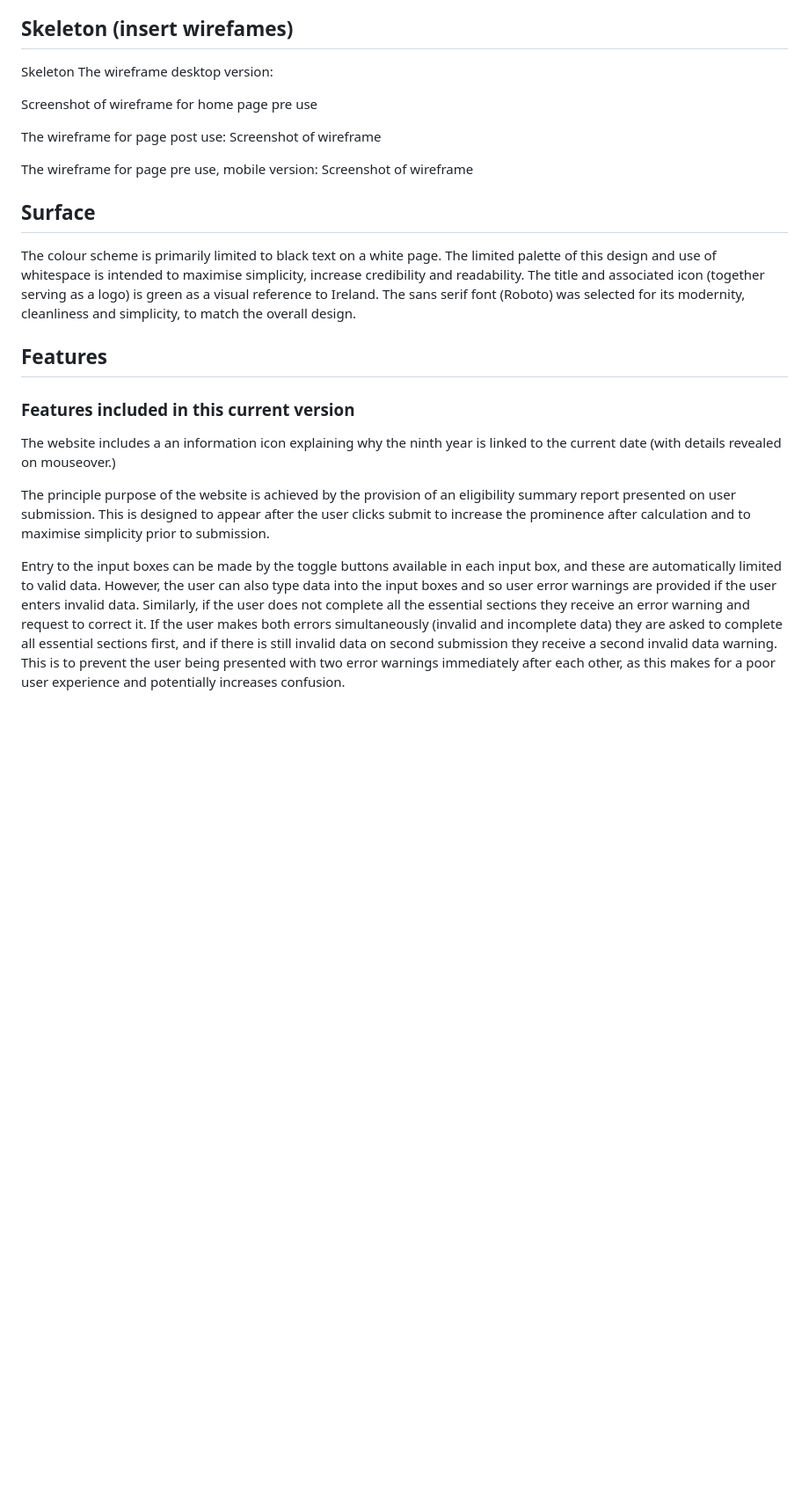
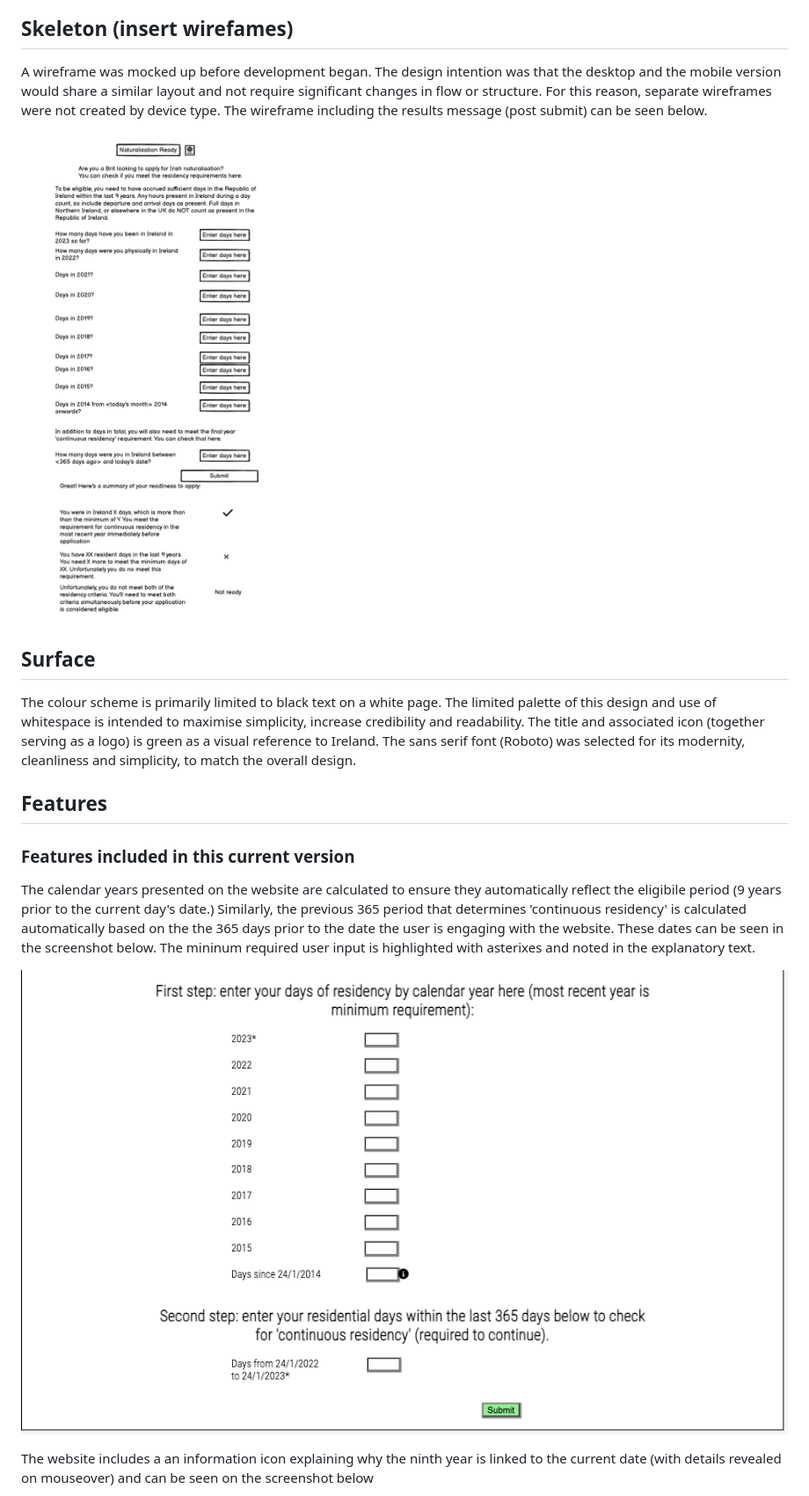
Before and after one commit to BlueBindy/residency-checker, a Markdown page: README.md, the part around the change printed below. Shown: that part at 88% size. GitHub-like rendering; pictures changed too: docs/docs-images/dates.png (added), docs/docs-images/wireframe.png (added); blank space fills up the shorter version.

Commit message:
Document: add wireframe, screenshots of features to README

```diff
--- a/README.md
+++ b/README.md
@@ -44,24 +44,20 @@ The single page structure is intended to reduce confusion by making the user jou
 
 ## Skeleton (insert wirefames)
 
-Skeleton
-The wireframe desktop version:
+A wireframe was mocked up before development began. The design intention was that the desktop and the mobile version would share a similar layout and not require significant changes in flow or structure. For this reason, separate wireframes were not created by device type. The wireframe including the results message (post submit) can be seen below. <br>
 
-Screenshot of wireframe for home page pre use
+![Screenshot of website page](/docs/docs-images/wireframe.png "Wireframe")<br>
 
-The wireframe for page post use: Screenshot of wireframe
 
-The wireframe for page pre use, mobile version:
-Screenshot of wireframe
 
 ## Surface
 The colour scheme is primarily limited to black text on a white page. The limited palette of this design and use of whitespace is intended to maximise simplicity, increase credibility and readability. The title and associated icon (together serving as a logo) is green as a visual reference to Ireland. The sans serif font (Roboto) was selected for its modernity, cleanliness and simplicity, to match the overall design.
 
 ## Features
 ### Features included in this current version
-The website includes a an information icon explaining why the ninth year is linked to the current date (with details revealed on mouseover.)
+The calendar years presented on the website are calculated to ensure they automatically reflect the eligibile period (9 years prior to the current day's date.) Similarly, the previous 365 period that determines 'continuous residency' is calculated automatically based on the the 365 days prior to the date the user is engaging with the website. These dates can be seen in the screenshot below. The mininum required user input is highlighted with asterixes and noted in the explanatory text.
 
-The principle purpose of the website is achieved by the provision of an eligibility summary report presented on user submission. This is designed to appear after the user clicks submit to increase the prominence after calculation and to maximise simplicity prior to submission.
+![Screenshot of website page](/docs/docs-images/dates.png "Website screenshot of dates")
 
-Entry to the input boxes can be made by the toggle buttons available in each input box, and these are automatically limited to valid data. However, the user can also type data into the input boxes and so user error warnings are provided if the user enters invalid data. Similarly, if the user does not complete all the essential sections they receive an error warning and request to correct it. If the user makes both errors simultaneously (invalid and incomplete data) they are asked to complete all essential sections first, and if there is still invalid data on second submission they receive a second invalid data warning. This is to prevent the user being presented with two error warnings immediately after each other, as this makes for a poor user experience and potentially increases confusion.
+The website includes a an information icon explaining why the ninth year is linked to the current date (with details revealed on mouseover) and can be seen on the screenshot below
 
```
Also changed, not shown: other parts of README.md (+33 -14 lines), docs/docs-images/errormessage.png (added), docs/docs-images/infoicon.png (added), docs/docs-images/results.png (added), 1 other file.
